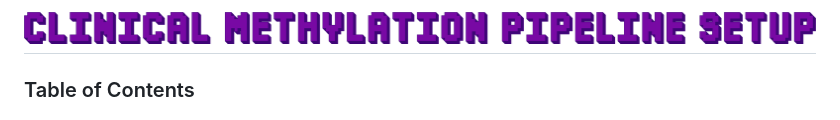
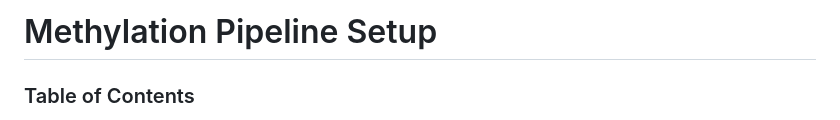
Before and after one commit to NYU-Molecular-Pathology/Methylation, a Markdown page: README.md, the part around the change. GitHub-like rendering.

Commit message:
Update README header and add title

```diff
--- a/README.md
+++ b/README.md
@@ -1,5 +1,4 @@
-<h1>
-<img src="https://github.com/NYU-Molecular-Pathology/Methylation/blob/fd470d3a25816e77789a0741dfa62d584bd93b7d/screenshots/clinical_pipeline.png" width="100%"/><br/> </h1>
+<h1>Methylation Pipeline Setup</h1>
 
 ### Table of Contents
 - [📖 Methylation Pipline Overview](#-methylation-pipline-overview)
```
